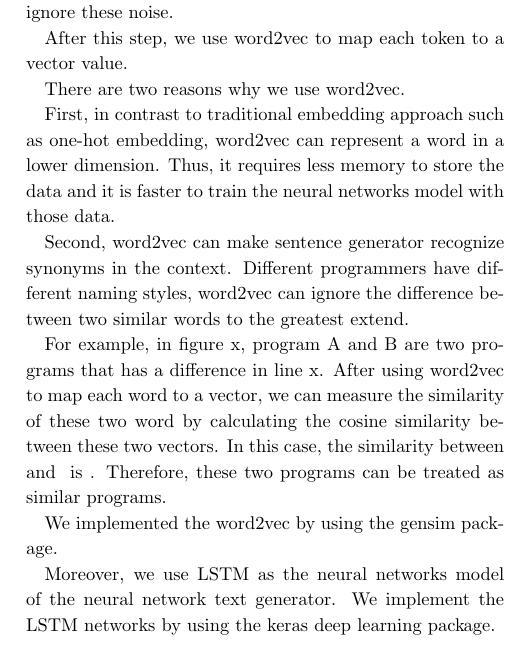
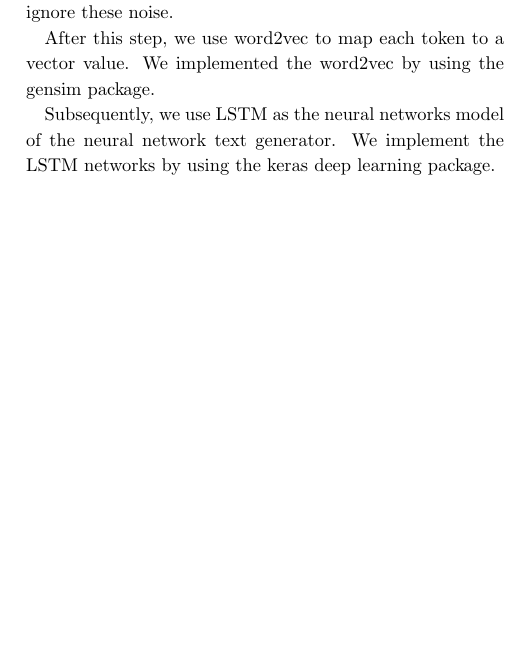
Before and after one commit to prg-titech/PRO_Shu, a LaTeX document (ACKN/main.tex): part of one column of page 5 of 7, cut so that both start at the same text, the shorter picture padded with empty space. Compiled offline with pLaTeX and dvipdfmx; a LaTeX package or settings file that is missing is left out.

Commit message:
word2vec

```diff
--- a/ACKN/main.tex
+++ b/ACKN/main.tex
@@ -378,20 +378,9 @@ Subsequently, we need 2 steps before learning from the neural networks. One is t
 
 First, we eliminate the comment of each program and transform all string literal to \textit{``stringliteral''}. Since we want to focus on the information from methods and variables, we ignore these noise.
 
-After this step, we use word2vec to map each token to a vector value.
+After this step, we use word2vec to map each token to a vector value. We implemented the word2vec by using the gensim package.
 
-There are two reasons why we use word2vec.
-
-First, in contrast to traditional embedding approach such as one-hot embedding, word2vec can represent a word in a lower dimension. Thus, it requires less memory to store the data and it is faster to train the neural networks model with those data.
-
-Second, word2vec can make sentence generator recognize synonyms in the context. Different programmers have different naming styles, word2vec can ignore the difference between two similar words to the greatest extend.
-
-% TODO + Figure
-For example, in figure x, program A and B are two programs that has a difference in line x. After using word2vec to map each word to a vector, we can measure the similarity of these two word by calculating the cosine similarity between these two vectors. In this case, the similarity between \texttt{} and \texttt{} is . Therefore, these two programs can be treated as similar programs.
-
-We implemented the word2vec by using the gensim package.
-
-Moreover, we use LSTM as the neural networks model of the neural network text generator. We implement the LSTM networks by using the keras deep learning package.
+Subsequently, we use LSTM as the neural networks model of the neural network text generator. We implement the LSTM networks by using the keras deep learning package.
 
 \section{Evaluation}\label{sec:evaluation}
 \subsection{Procedure}
```
Also changed, not shown: ACKN/main.pdf, 5 other files.
